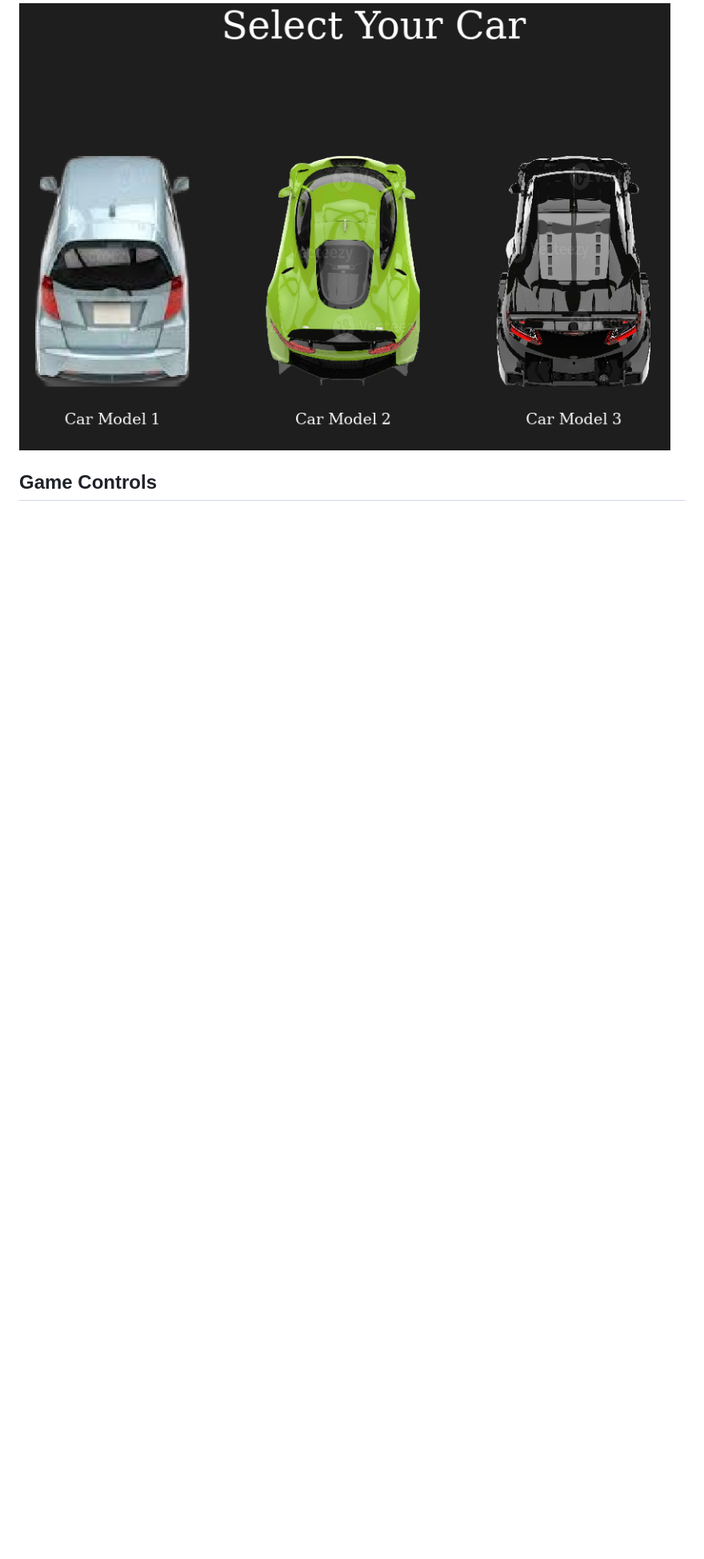
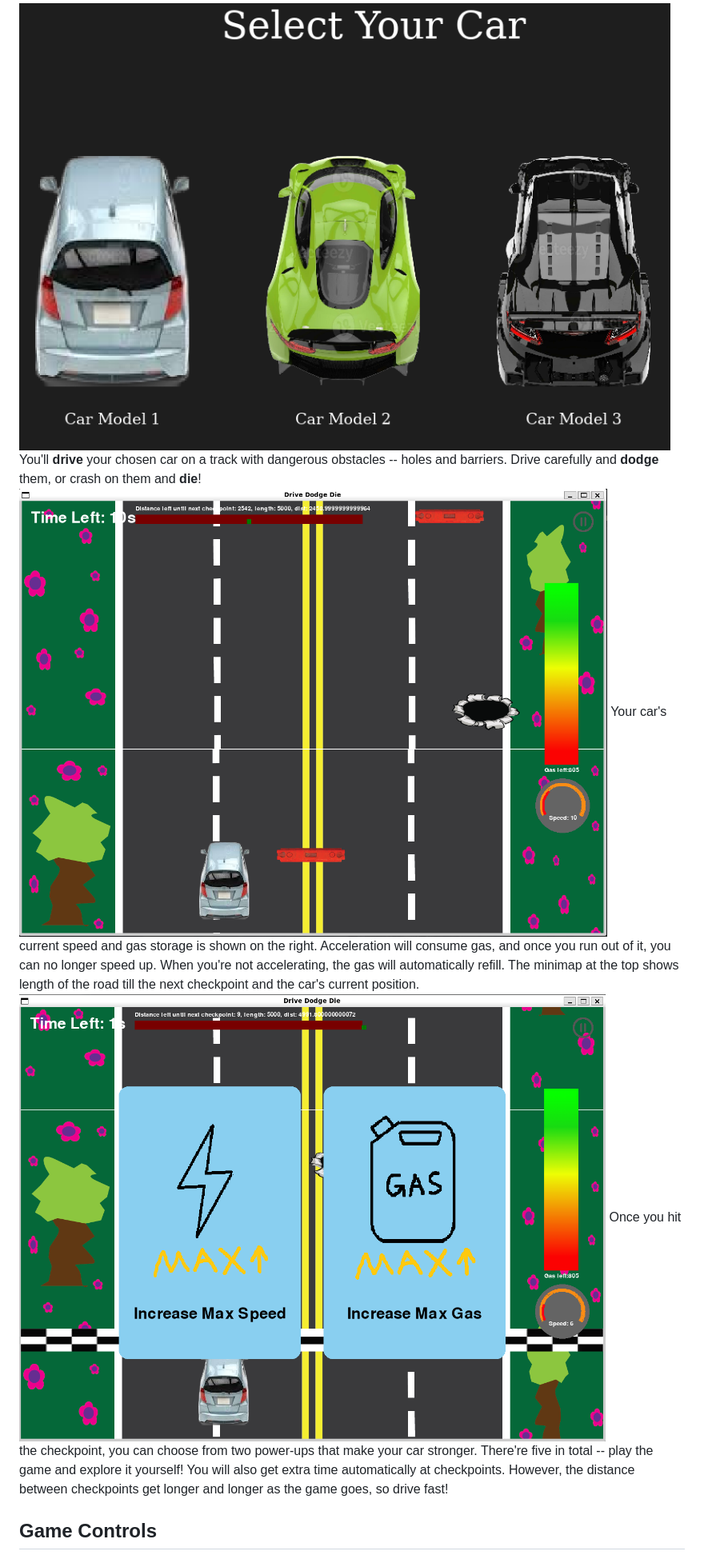
Before and after one commit to olincollege/drive-dodge-die, a Markdown page: website.md, the part around one of its changes. Shown at 80% size. Rendered like a GitHub page; pictures changed too: images/website/game_running.png (added), images/website/power_up.png (added); blank space fills up the shorter version.

Commit message:
add to website intro

```diff
--- a/index.md
+++ b/website.md
@@ -14,6 +14,14 @@ or __die__?
 ## Features
 You can choose from 3 cars which vary in speed range and acceleration abilities.
 !["car_selection"](images/website/car_selection.png)
+You'll __drive__ your chosen car on a track with dangerous obstacles -- holes and barriers.
+Drive carefully and __dodge__ them, or crash on them and __die__!
+!["game_running"](images/website/game_running.png)
+Your car's current speed and gas storage is shown on the right. Acceleration will consume gas, and once you run out of it, you can no longer speed up. When you're not accelerating, the gas will automatically refill.
+The minimap at the top shows length of the road till the next checkpoint and the car's current position.
+!["power_up"](images/website/power_up.png)
+Once you hit the checkpoint, you can choose from two power-ups that make your car stronger. There're five in total -- play the game and explore it yourself!
+You will also get extra time automatically at checkpoints. However, the distance between checkpoints get longer and longer as the game goes, so drive fast!
 
 ## Game Controls
 Press the _up_ arrow key or _w_ to accelerate
```
Also changed, not shown: other parts of website.md (+1 -0 lines), 2 other files.
